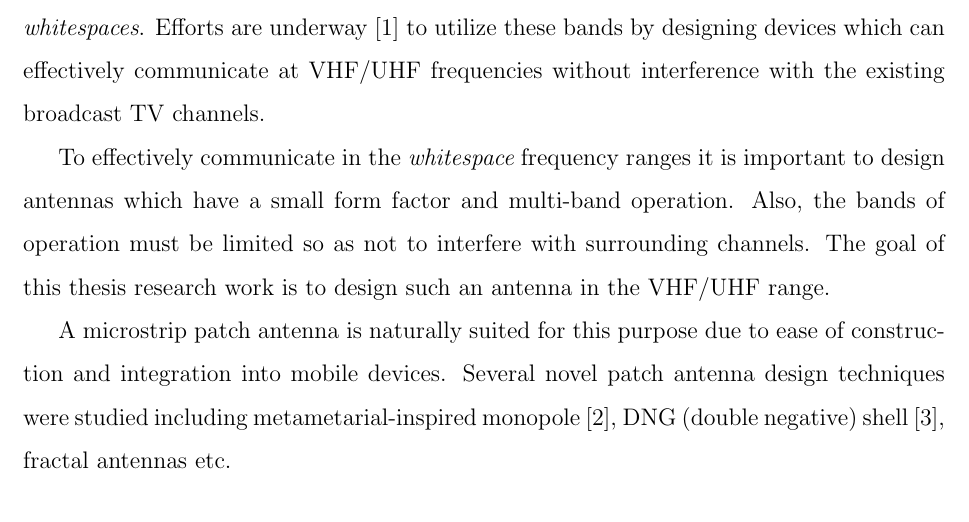
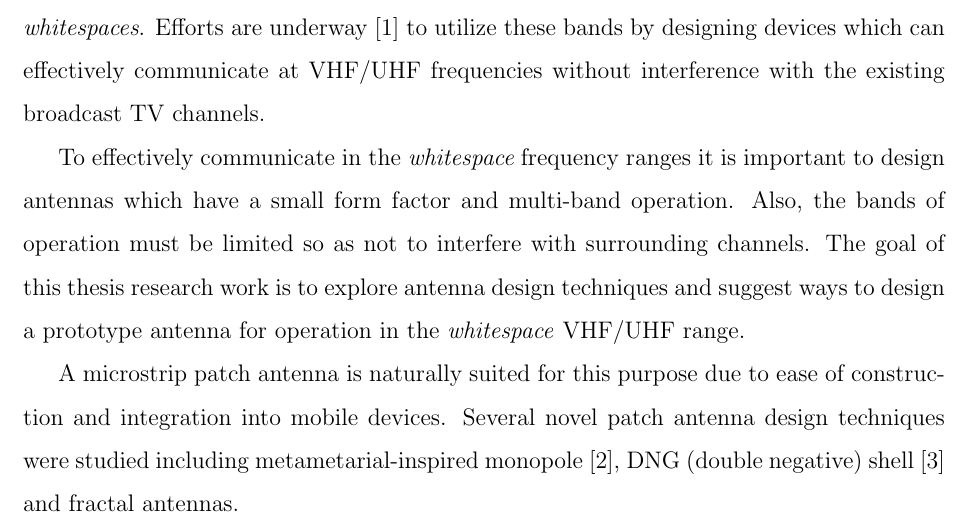
Before and after one commit to inf-eth/ms-thesis-xetb, a LaTeX thesis (Thesis/_Thesis/thesis.tex, which reads Thesis/_Thesis/abstract.tex): part of page 5 of 46, cut so that both start at the same text. Compiled offline with pdfLaTeX; a LaTeX package or settings file that is missing is left out.

Commit message:
- Modified abstract a bit.

```diff
--- a/Thesis/_Thesis/abstract.tex
+++ b/Thesis/_Thesis/abstract.tex
@@ -14,9 +14,11 @@ without interference with the existing broadcast TV channels.
 To effectively communicate in the {\em whitespace} frequency ranges it is important
 to design antennas which have a small form factor and multi-band operation. Also, the
 bands of operation must be limited so as not to interfere with surrounding channels.
-The goal of this thesis research work is to design such an antenna in the VHF/UHF range.
+The goal of this thesis research work is to explore antenna design techniques and
+suggest ways to design a prototype antenna for operation in the \emph{whitespace}
+VHF/UHF range.
 
 A microstrip patch antenna is naturally suited for this purpose due to ease of construction
 and integration into mobile devices. Several novel patch antenna design techniques were studied
-including metametarial-inspired monopole~\cite{tribandMM}, DNG (double negative) shell~\cite{DNGShell},
-fractal antennas etc.
+including metametarial-inspired monopole~\cite{tribandMM}, DNG (double negative) shell~\cite{DNGShell}
+and fractal antennas.
```
